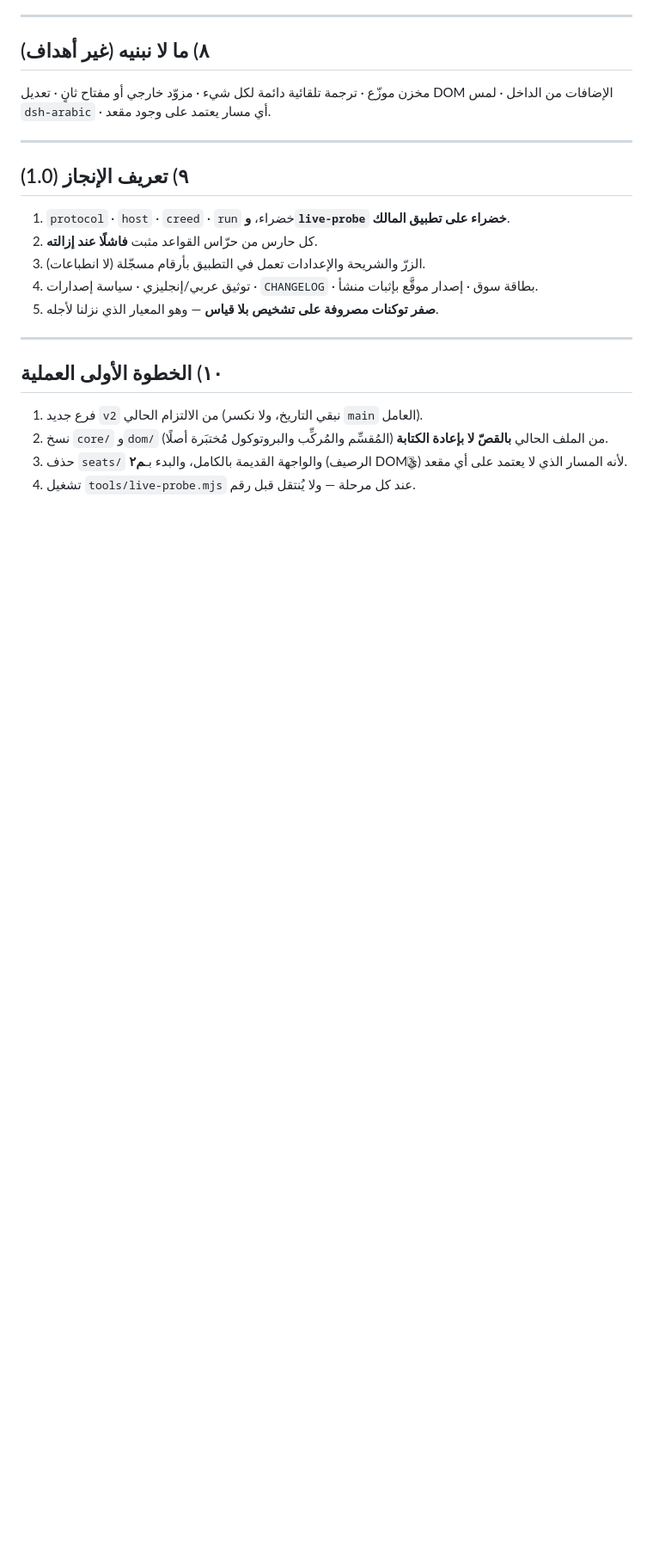
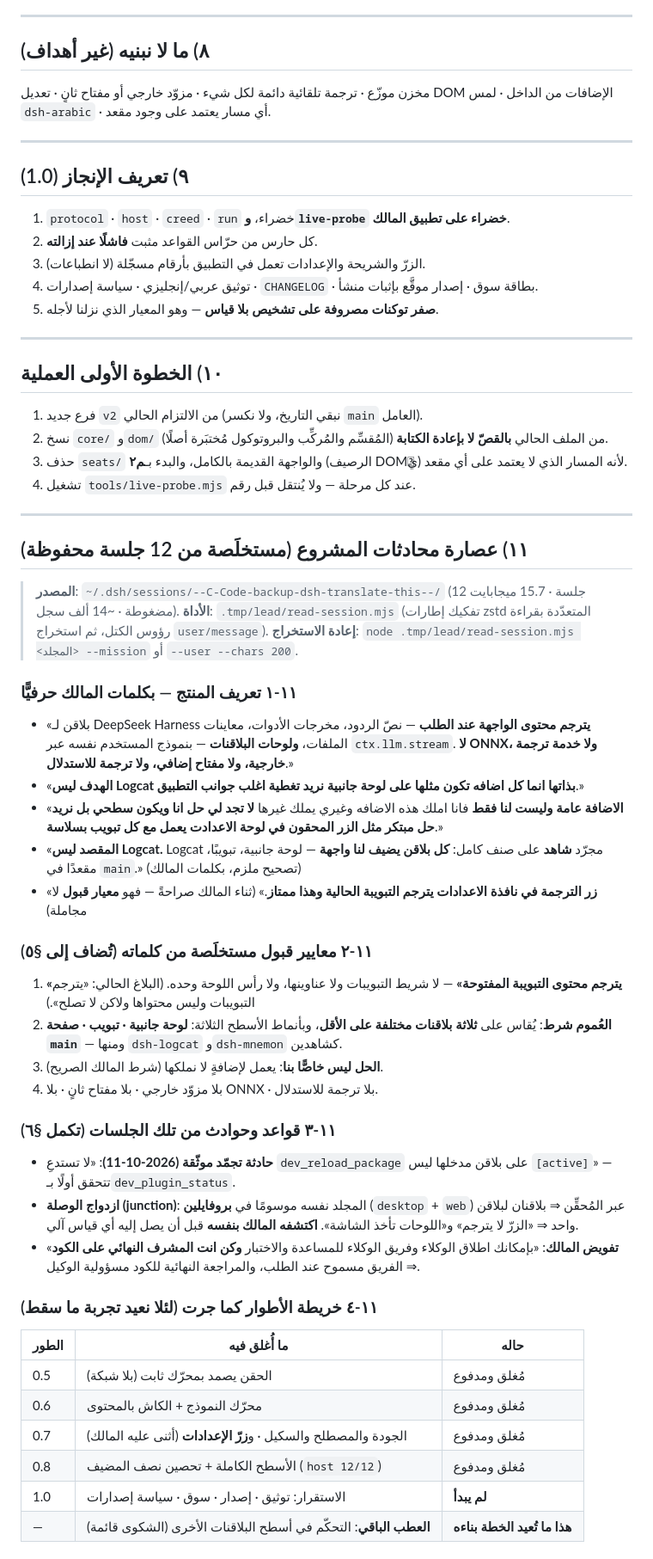
Before and after one commit to SMSMy/dsh-translate-this, a Markdown page: REBUILD.md, the part around one of its changes. Shown at 86% size. GitHub-like rendering; blank space fills up the shorter version.

Commit message:
REBUILD §11: the essence of the project's other 12 sessions, read straight from the session store
The session logs are multi-frame zstd, which Node's decompressor refuses past the first frame, so
.tmp/lead/read-session.mjs locates each frame by walking the zstd block headers and decodes them one
by one; it then extracts the owner's own messages (user/message records, harness boilerplate filtered).

What those sessions turn out to have said, in the owner's words, and what the plan was missing:

  - the product definition: translate on-demand UI content — replies, tool output, file previews and
    PLUGIN PANELS — with the user's own model; no ONNX, no external service, no second key;
  - THE GOAL IS NOT LOGCAT: «الهدف ليس Logcat بذاتها انما كل اضافه تكون مثلها على لوحة جانبية» and
    «الاضافة عامة وليست لنا فقط … نريد حل مبتكر مثل الزر المحقون في لوحة الاعدادت يعمل مع كل تبويب
    بسلاسة» — a generic control that works for every surface a plugin adds;
  - an acceptance criterion the plan lacked: «زر الترجمة في نافذة الاعدادات يترجم التبويبة الحالية
    وهذا ممتاز» — the CONTENT of the open tab, not the tab strip (exactly today's complaint);
  - rules and incidents that were not all recorded: never dev_reload_package a non-[active] entry,
    the junction duplicated across two profiles that the owner spotted himself, and the owner's
    standing delegation (teams allowed, the agent owns the final code review).

Phase map added as well (0.5 → 0.8 closed and paid; 1.0 not started; the control surface is the
thing this rebuild exists for). Check 11 §11.2 now feeds the phase gates: three different plugins,
three surface shapes, and the open tab's content as the target.

```diff
--- a/REBUILD.md
+++ b/REBUILD.md
@@ -164,3 +164,39 @@ host/      نصف المضيف: المسارات · النداء · السجل
 2. نسخ `core/` و`dom/` من الملف الحالي **بالقصّ لا بإعادة الكتابة** (المُقسِّم والمُركِّب والبروتوكول مُختبَرة أصلًا).
 3. حذف `seats/` والواجهة القديمة بالكامل، والبدء بـ**م٢** (الرصيف DOMّي) لأنه المسار الذي لا يعتمد على أي مقعد.
 4. تشغيل `tools/live-probe.mjs` عند كل مرحلة — ولا يُنتقل قبل رقم.
+
+---
+
+## ١١) عصارة محادثات المشروع (مستخلَصة من 12 جلسة محفوظة)
+
+> **المصدر**: `~/.dsh/sessions/--C-Code-backup-dsh-translate-this--/` (12 جلسة · 15.7 ميجابايت مضغوطة · ~14 ألف سجل).
+> **الأداة**: `.tmp/lead/read-session.mjs` (تفكيك إطارات zstd المتعدّدة بقراءة رؤوس الكتل، ثم استخراج `user/message`).
+> **إعادة الاستخراج**: `node .tmp/lead/read-session.mjs <المجلد> --mission` أو `--user --chars 200`.
+
+### ١١-١ تعريف المنتج — بكلمات المالك حرفيًّا
+- «بلاقن لـ DeepSeek Harness **يترجم محتوى الواجهة عند الطلب** — نصّ الردود، مخرجات الأدوات، معاينات الملفات، **ولوحات البلاقنات** — بنموذج المستخدم نفسه عبر `ctx.llm.stream`. **لا ONNX، ولا خدمة ترجمة خارجية، ولا مفتاح إضافي، ولا ترجمة للاستدلال**.»
+- «**الهدف ليس Logcat بذاتها انما كل اضافه تكون مثلها على لوحة جانبية نريد تغطية اغلب جوانب التطبيق**.»
+- «**الاضافة عامة وليست لنا فقط** فانا املك هذه الاضافه وغيري يملك غيرها **لا تجد لي حل انا ويكون سطحي بل نريد حل مبتكر مثل الزر المحقون في لوحة الاعدادت يعمل مع كل تبويب بسلاسة**.»
+- «**المقصد ليس Logcat.** Logcat مجرّد **شاهد** على صنف كامل: **كل بلاقن يضيف لنا واجهة** — لوحة جانبية، تبويبًا، مقعدًا في `main`.» (تصحيح ملزم، بكلمات المالك)
+- «**زر الترجمة في نافذة الاعدادات يترجم التبويبة الحالية وهذا ممتاز**.» (ثناء المالك صراحةً — فهو **معيار قبول** لا مجاملة)
+
+### ١١-٢ معايير قبول مستخلَصة من كلماته (تُضاف إلى §٥)
+1. **«يترجم محتوى التبويبة المفتوحة»** — لا شريط التبويبات ولا عناوينها، ولا رأس اللوحة وحده. (البلاغ الحالي: «يترجم التبويبات وليس محتواها ولاكن لا تصلح».)
+2. **العُموم شرط**: يُقاس على **ثلاثة بلاقنات مختلفة على الأقل**، وبأنماط الأسطح الثلاثة: **لوحة جانبية · تبويب · صفحة `main`** — ومنها `dsh-logcat` و`dsh-mnemon` كشاهدين.
+3. **الحل ليس خاصًّا بنا**: يعمل لإضافةٍ لا نملكها (شرط المالك الصريح).
+4. بلا مزوّد خارجي · بلا مفتاح ثانٍ · بلا ONNX · بلا ترجمة للاستدلال.
+
+### ١١-٣ قواعد وحوادث من تلك الجلسات (تكمل §٦)
+- **حادثة تجمّد موثّقة (2026-10-11)**: «لا تستدعِ `dev_reload_package` على بلاقن مدخلها ليس `[active]`» — تتحقق أولًا بـ`dev_plugin_status`.
+- **ازدواج الوصلة (junction)**: المجلد نفسه موسومًا في **بروفايلين** (`desktop` + `web`) عبر المُحقِّن ⇒ بلاقنان لبلاقن واحد ⇒ «الزرّ لا يترجم» و«اللوحات تأخذ الشاشة». **اكتشفه المالك بنفسه** قبل أن يصل إليه أي قياس آلي.
+- **تفويض المالك**: «بإمكانك اطلاق الوكلاء وفريق الوكلاء للمساعدة والاختبار **وكن انت المشرف النهائي على الكود**» ⇒ الفريق مسموح عند الطلب، والمراجعة النهائية للكود مسؤولية الوكيل.
+
+### ١١-٤ خريطة الأطوار كما جرت (لئلا نعيد تجربة ما سقط)
+| الطور | ما أُغلق فيه | حاله |
+|---|---|---|
+| 0.5 | الحقن يصمد بمحرّك ثابت (بلا شبكة) | مُغلق ومدفوع |
+| 0.6 | محرّك النموذج + الكاش بالمحتوى | مُغلق ومدفوع |
+| 0.7 | الجودة والمصطلح والسكيل · و**زرّ الإعدادات** (أثنى عليه المالك) | مُغلق ومدفوع |
+| 0.8 | الأسطح الكاملة + تحصين نصف المضيف (`host 12/12`) | مُغلق ومدفوع |
+| 1.0 | الاستقرار: توثيق · إصدار · سوق · سياسة إصدارات | **لم يبدأ** |
+| — | **العطب الباقي**: التحكّم في أسطح البلاقنات الأخرى (الشكوى قائمة) | **هذا ما تُعيد الخطة بناءه** |
```
Also changed, not shown: other parts of REBUILD.md (+1 -1 lines).
